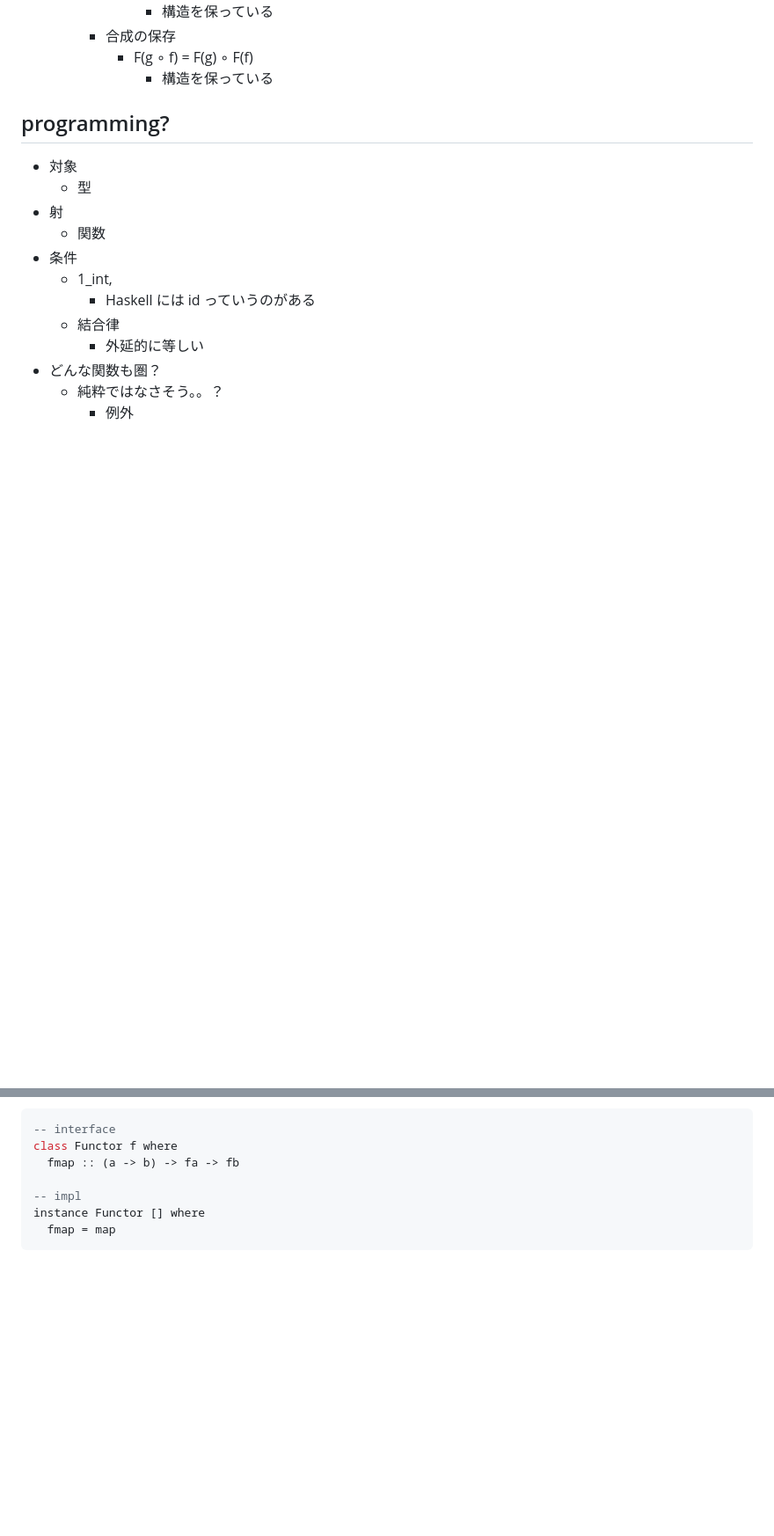
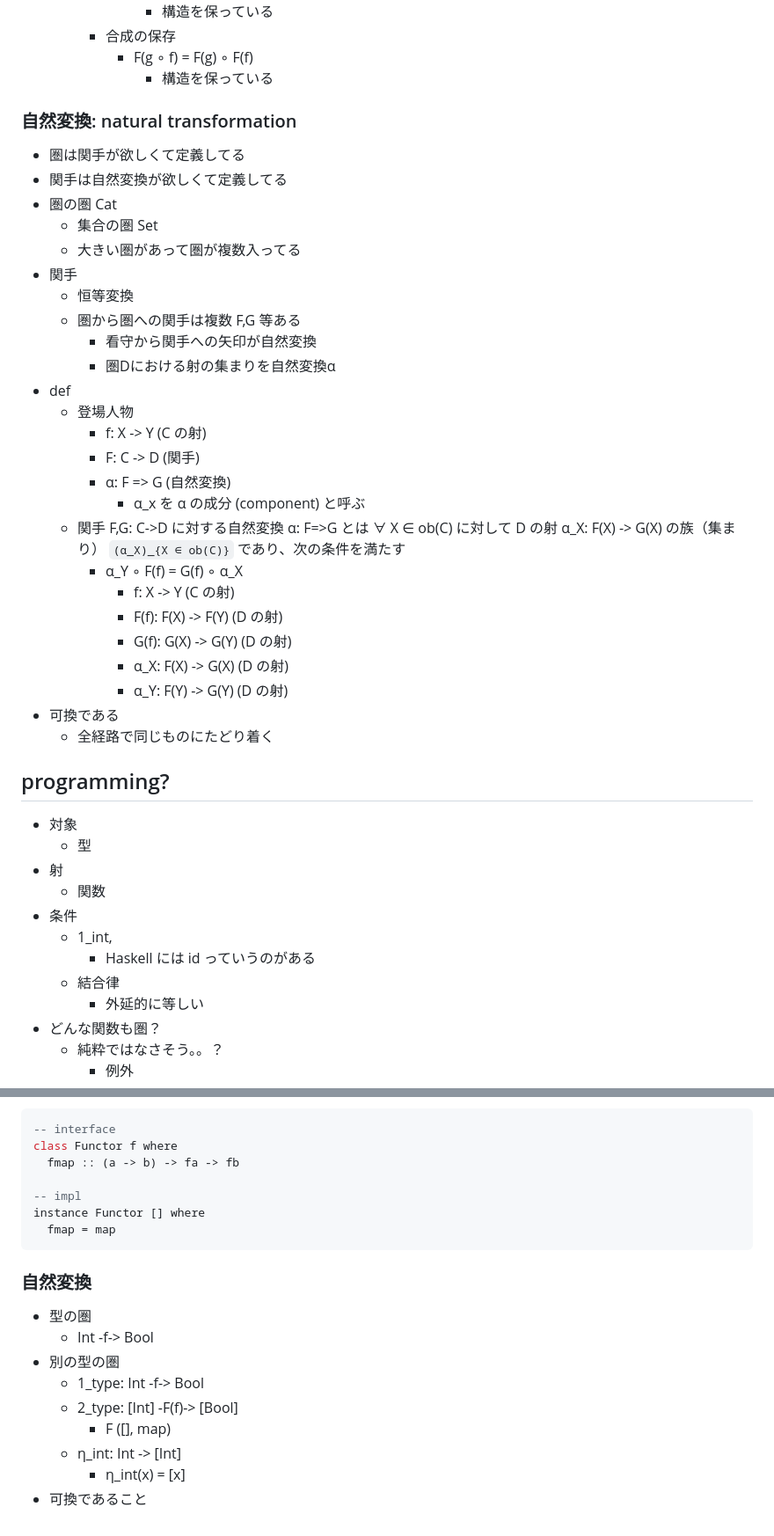
Before and after one commit to kokoichi206/til, a Markdown page: haskell/category.md, 2 parts joined by grey strips. Shown at 88% size. GitHub-like rendering; blank space fills up the shorter version.

Commit message:
category 4

````diff
--- a/haskell/category.md
+++ b/haskell/category.md
@@ -57,6 +57,34 @@
     - 合成の保存
       - F(g ∘ f) = F(g) ∘ F(f)
         - 構造を保っている
+
+### 自然変換: natural transformation
+
+- 圏は関手が欲しくて定義してる
+- 関手は自然変換が欲しくて定義してる
+- 圏の圏 Cat
+  - 集合の圏 Set
+  - 大きい圏があって圏が複数入ってる
+- 関手
+  - 恒等変換
+  - 圏から圏への関手は複数 F,G 等ある
+    - 看守から関手への矢印が自然変換
+    - 圏Dにおける射の集まりを自然変換α
+- def
+  - 登場人物
+    - f: X -> Y (C の射)
+    - F: C -> D (関手)
+    - α: F => G (自然変換)
+      - α_x を α の成分 (component) と呼ぶ
+  - 関手 F,G: C->D に対する自然変換 α: F=>G とは ∀ X ∈ ob(C) に対して D の射 α_X: F(X) -> G(X) の族（集まり） `(α_X)_{X ∈ ob(C)}` であり、次の条件を満たす
+    - α_Y ∘ F(f) = G(f) ∘ α_X
+      - f: X -> Y (C の射)
+      - F(f): F(X) -> F(Y) (D の射)
+      - G(f): G(X) -> G(Y) (D の射)
+      - α_X: F(X) -> G(X) (D の射)
+      - α_Y: F(Y) -> G(Y) (D の射)
+- 可換である
+  - 全経路で同じものにたどり着く
 
 ## programming?
 
@@ -139,3 +167,15 @@ class Functor f where
 instance Functor [] where
   fmap = map
 ```
+
+### 自然変換
+
+- 型の圏
+  - Int -f-> Bool
+- 別の型の圏
+  - 1_type: Int -f-> Bool
+  - 2_type: [Int] -F(f)-> [Bool]
+    - F ([], map)
+  - η_int: Int -> [Int]
+    - η_int(x) = [x]
+- 可換であること
````
